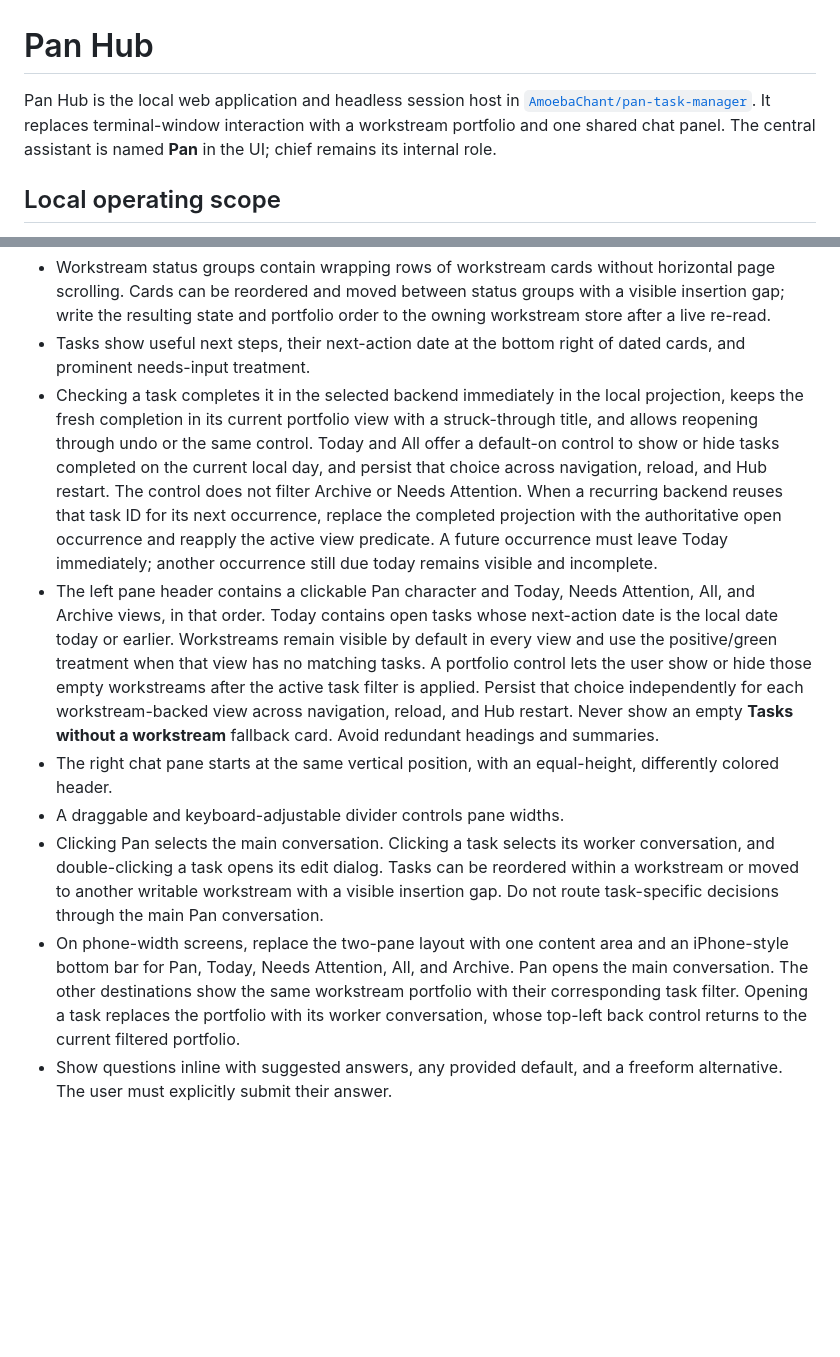
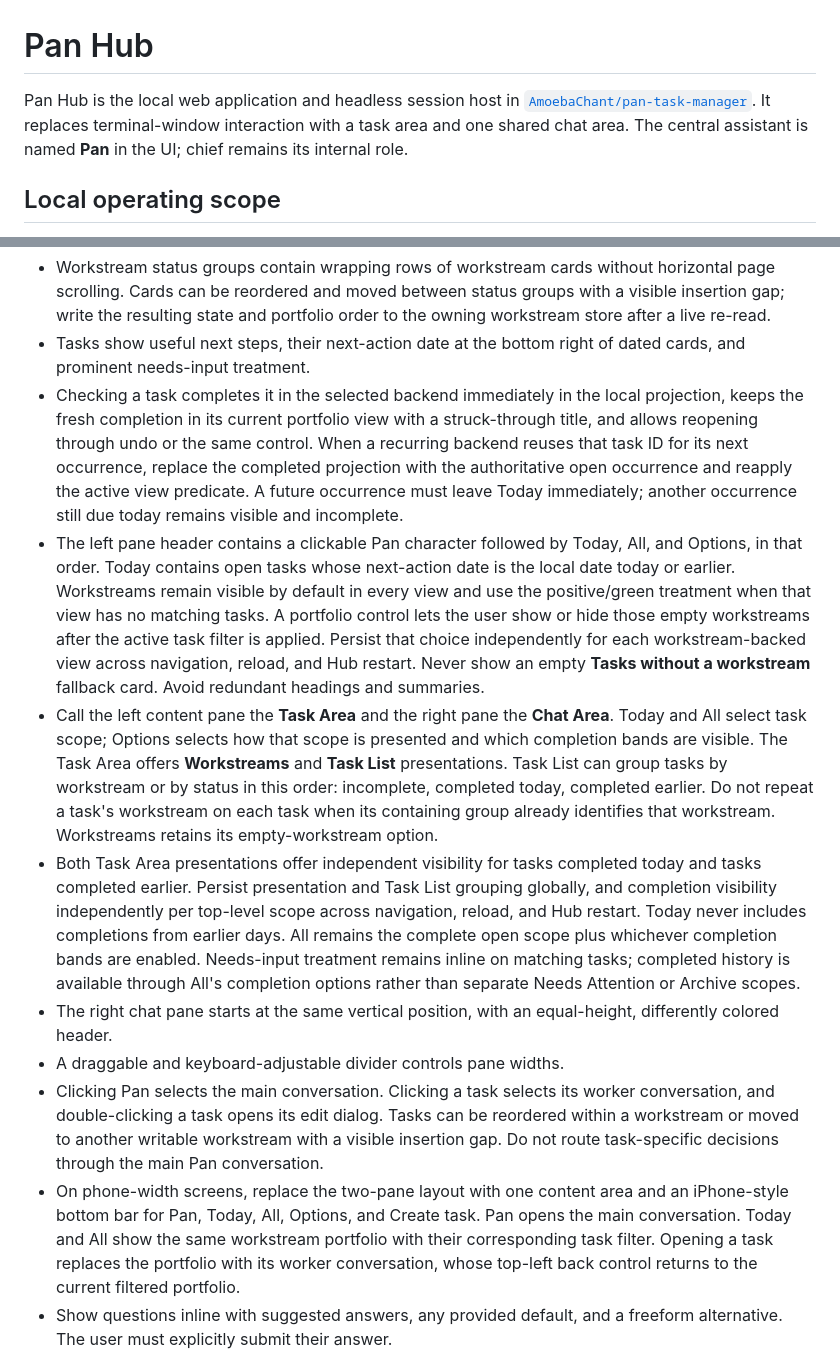
Before and after one commit to AmoebaChant/pan, a Markdown page: system/hub.md, 2 parts joined by grey strips. GitHub-like rendering; blank space fills up the shorter version.

Commit message:
Define Task Area presentation options
Co-authored-by: Copilot <223556219+Copilot@users.noreply.github.com>

```diff
--- a/system/hub.md
+++ b/system/hub.md
@@ -2,9 +2,9 @@
 
 Pan Hub is the local web application and headless session host in
 [`AmoebaChant/pan-task-manager`](https://github.com/AmoebaChant/pan-task-manager).
-It replaces terminal-window interaction with a workstream portfolio and one
-shared chat panel. The central assistant is named **Pan** in the UI; chief
-remains its internal role.
+It replaces terminal-window interaction with a task area and one shared chat
+area. The central assistant is named **Pan** in the UI; chief remains its
+internal role.
 
 ## Local operating scope
 
@@ -44,16 +44,13 @@ Use the Garden visual direction:
 - Checking a task completes it in the selected backend immediately in the
   local projection, keeps the fresh completion in its current portfolio view
   with a struck-through title, and allows reopening through undo or the same
-  control. Today and All offer a default-on control to show or hide tasks
-  completed on the current local day, and persist that choice across
-  navigation, reload, and Hub restart. The control does not filter Archive or
-  Needs Attention. When a recurring backend reuses that task ID for its next
+  control. When a recurring backend reuses that task ID for its next
   occurrence, replace the completed projection with the authoritative open
   occurrence and reapply the active view predicate. A future occurrence must
   leave Today immediately; another occurrence still due today remains visible
   and incomplete.
-- The left pane header contains a clickable Pan character and Today, Needs
-  Attention, All, and Archive views, in that order. Today contains open tasks
+- The left pane header contains a clickable Pan character followed by Today,
+  All, and Options, in that order. Today contains open tasks
   whose next-action date is the local date today or earlier. Workstreams remain
   visible by default in every view and use the positive/green treatment when
   that view has no matching tasks. A portfolio control lets the user show or
@@ -61,6 +58,22 @@ Use the Garden visual direction:
   that choice independently for each workstream-backed view across navigation,
   reload, and Hub restart. Never show an empty **Tasks without a workstream**
   fallback card. Avoid redundant headings and summaries.
+- Call the left content pane the **Task Area** and the right pane the **Chat
+  Area**. Today and All select task scope; Options selects how that scope is
+  presented and which completion bands are visible. The Task Area offers
+  **Workstreams** and **Task List** presentations. Task List can group tasks by
+  workstream or by status in this order: incomplete, completed today, completed
+  earlier. Do not repeat a task's workstream on each task when its containing
+  group already identifies that workstream. Workstreams retains its
+  empty-workstream option.
+- Both Task Area presentations offer independent visibility for tasks completed
+  today and tasks completed earlier. Persist presentation and Task List
+  grouping globally, and completion visibility independently per top-level
+  scope across navigation, reload, and Hub restart. Today never includes
+  completions from earlier days. All remains the complete open scope plus
+  whichever completion bands are enabled. Needs-input treatment remains inline
+  on matching tasks; completed history is available through All's completion
+  options rather than separate Needs Attention or Archive scopes.
 - The right chat pane starts at the same vertical position, with an
   equal-height, differently colored header.
 - A draggable and keyboard-adjustable divider controls pane widths.
@@ -70,8 +83,8 @@ Use the Garden visual direction:
   with a visible insertion gap. Do not route task-specific decisions through
   the main Pan conversation.
 - On phone-width screens, replace the two-pane layout with one content area and
-  an iPhone-style bottom bar for Pan, Today, Needs Attention, All, and Archive.
-  Pan opens the main conversation. The other destinations show the same
+  an iPhone-style bottom bar for Pan, Today, All, Options, and Create task. Pan
+  opens the main conversation. Today and All show the same
   workstream portfolio with their corresponding task filter. Opening a task
   replaces the portfolio with its worker conversation, whose top-left back
   control returns to the current filtered portfolio.
```
